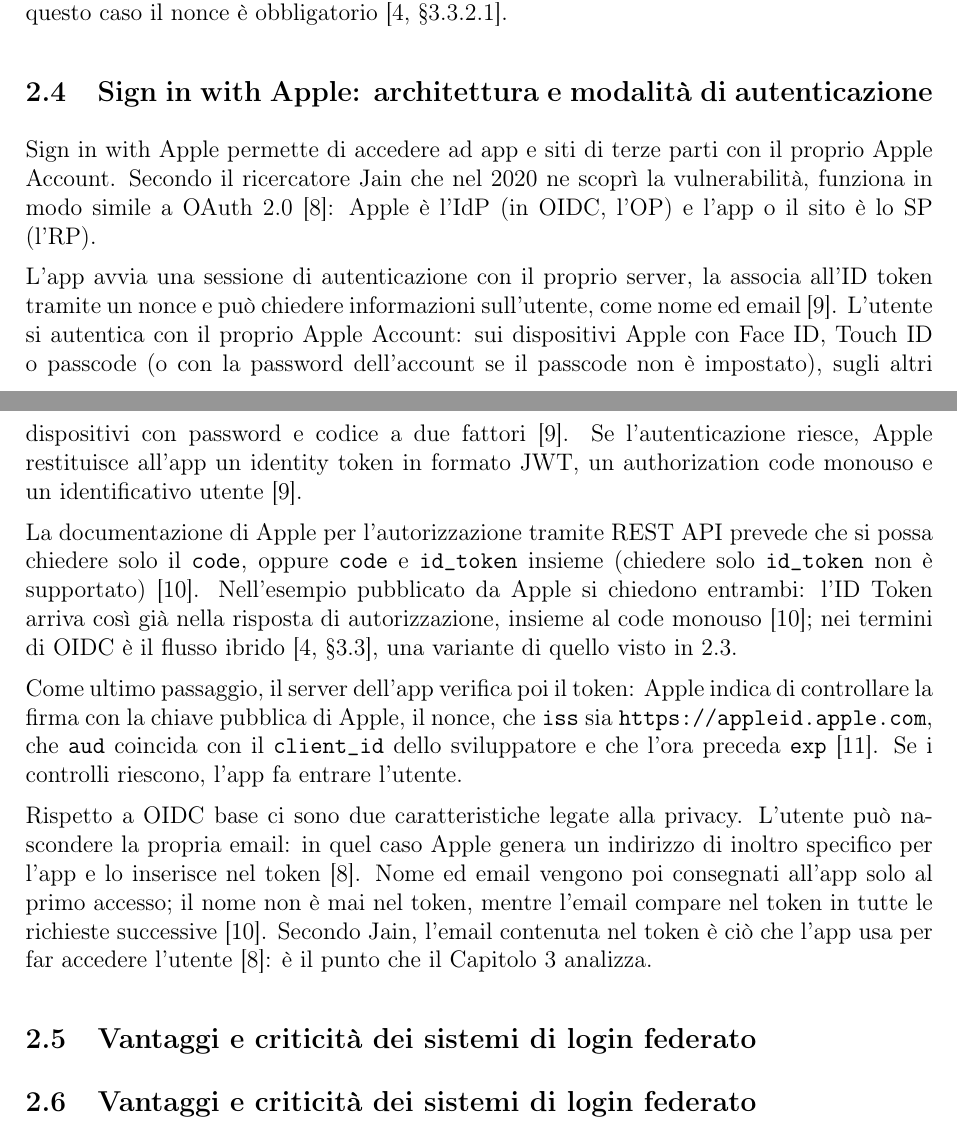
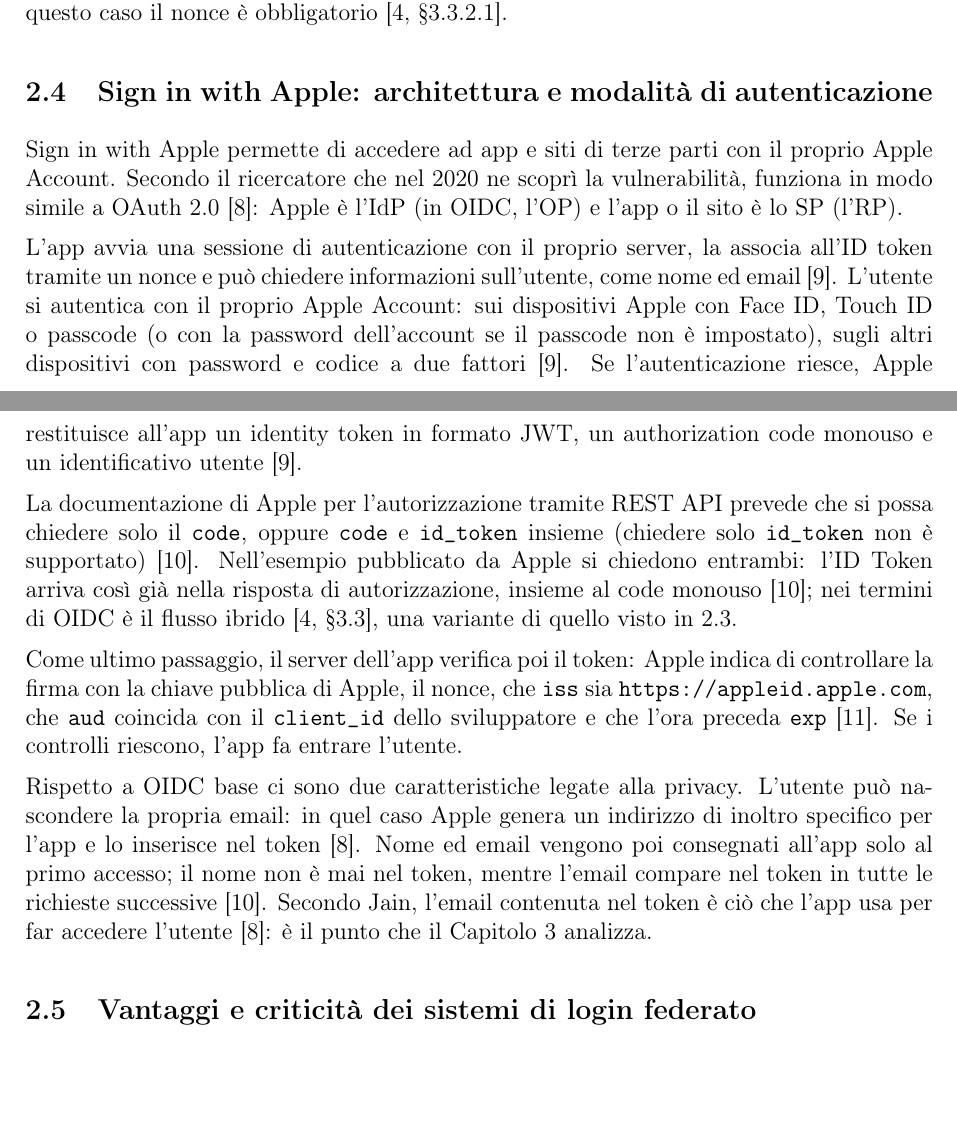
Before and after one commit to Alby02/Relazioni-SSI-DA, a LaTeX document (Relazione-2/main.tex, which reads Relazione-2/chapters/02_funzionamento.tex): two parts of pages 7 and 8 of 18, joined at a grey line, cut so that both start at the same text, the shorter picture padded with empty space. Compiled offline with pdfLaTeX.

Commit message:
fix paragrafo 2.5

```diff
--- a/Relazione-2/chapters/02_funzionamento.tex
+++ b/Relazione-2/chapters/02_funzionamento.tex
@@ -111,7 +111,7 @@
 OIDC prevede anche una variante, il flusso ibrido, in cui una parte dei token è restituita già nella risposta di autorizzazione e il resto dal token endpoint~\cite[§3.3]{openid-connect-core}. Con \texttt{response\_type=code id\_token} arrivano insieme il code e un ID Token~\cite[§3.3.2.5]{openid-connect-core}, e in questo caso il nonce è obbligatorio~\cite[§3.3.2.1]{openid-connect-core}.
 
 \subsection{Sign in with Apple: architettura e modalità di autenticazione}
-Sign in with Apple permette di accedere ad app e siti di terze parti con il proprio Apple Account. Secondo il ricercatore Jain che nel 2020 ne scoprì la vulnerabilità, funziona in modo simile a OAuth 2.0~\cite{jain-apple-2020}: Apple è l'IdP (in OIDC, l'OP) e l'app o il sito è lo SP (l'RP).
+Sign in with Apple permette di accedere ad app e siti di terze parti con il proprio Apple Account. Secondo il ricercatore che nel 2020 ne scoprì la vulnerabilità, funziona in modo simile a OAuth 2.0~\cite{jain-apple-2020}: Apple è l'IdP (in OIDC, l'OP) e l'app o il sito è lo SP (l'RP).
 
 L'app avvia una sessione di autenticazione con il proprio server, la associa all'ID token tramite un nonce e può chiedere informazioni sull'utente, come nome ed email~\cite{apple-authentication}. L'utente si autentica con il proprio Apple Account: sui dispositivi Apple con Face ID, Touch ID o passcode (o con la password dell'account se il passcode non è impostato), sugli altri dispositivi con password e codice a due fattori~\cite{apple-authentication}. Se l'autenticazione riesce, Apple restituisce all'app un identity token in formato JWT, un authorization code monouso e un identificativo utente~\cite{apple-authentication}.
 
@@ -121,7 +121,6 @@
 
 Rispetto a OIDC base ci sono due caratteristiche legate alla privacy. L'utente può nascondere la propria email: in quel caso Apple genera un indirizzo di inoltro specifico per l'app e lo inserisce nel token~\cite{jain-apple-2020}. Nome ed email vengono poi consegnati all'app solo al primo accesso; il nome non è mai nel token, mentre l'email compare nel token in tutte le richieste successive~\cite{apple-request}. Secondo Jain, l'email contenuta nel token è ciò che l'app usa per far accedere l'utente~\cite{jain-apple-2020}: è il punto che il Capitolo 3 analizza.
 
-\subsection{Vantaggi e criticità dei sistemi di login federato}
 \subsection{Vantaggi e criticità dei sistemi di login federato}
 Il login federato semplifica l'accesso, ma sposta fiducia e rischio su pochi punti. Tra i vantaggi:
 \begin{itemize}
```
